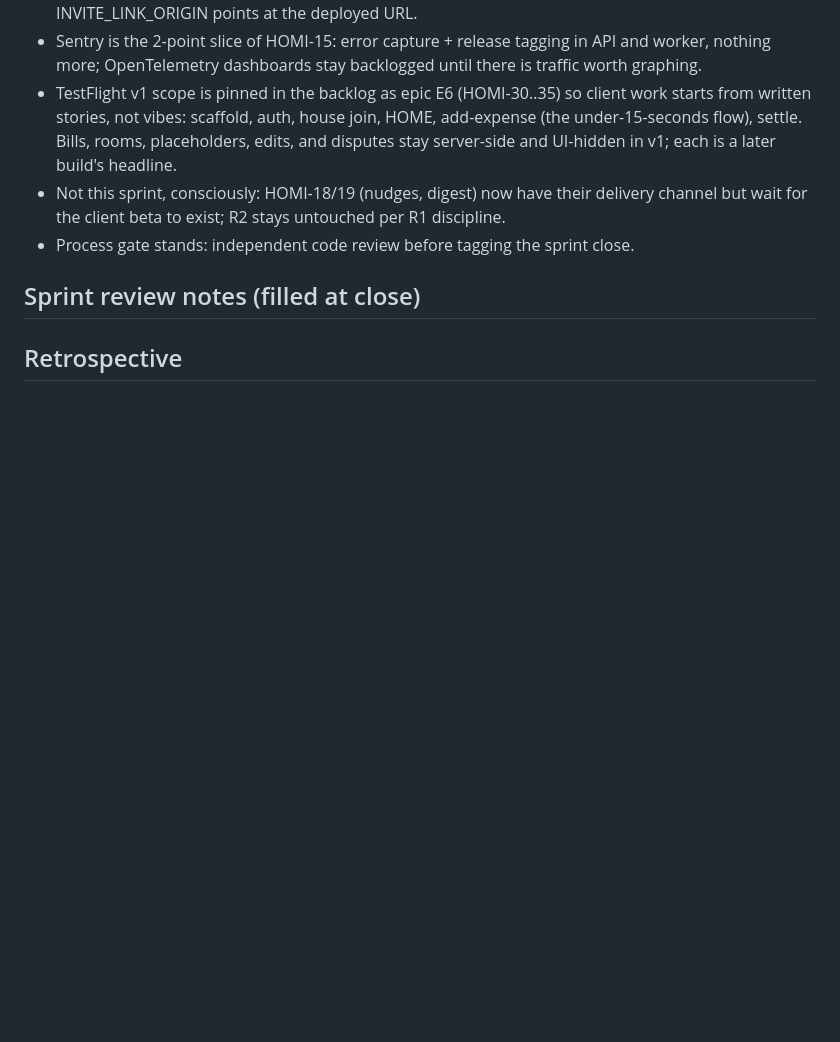
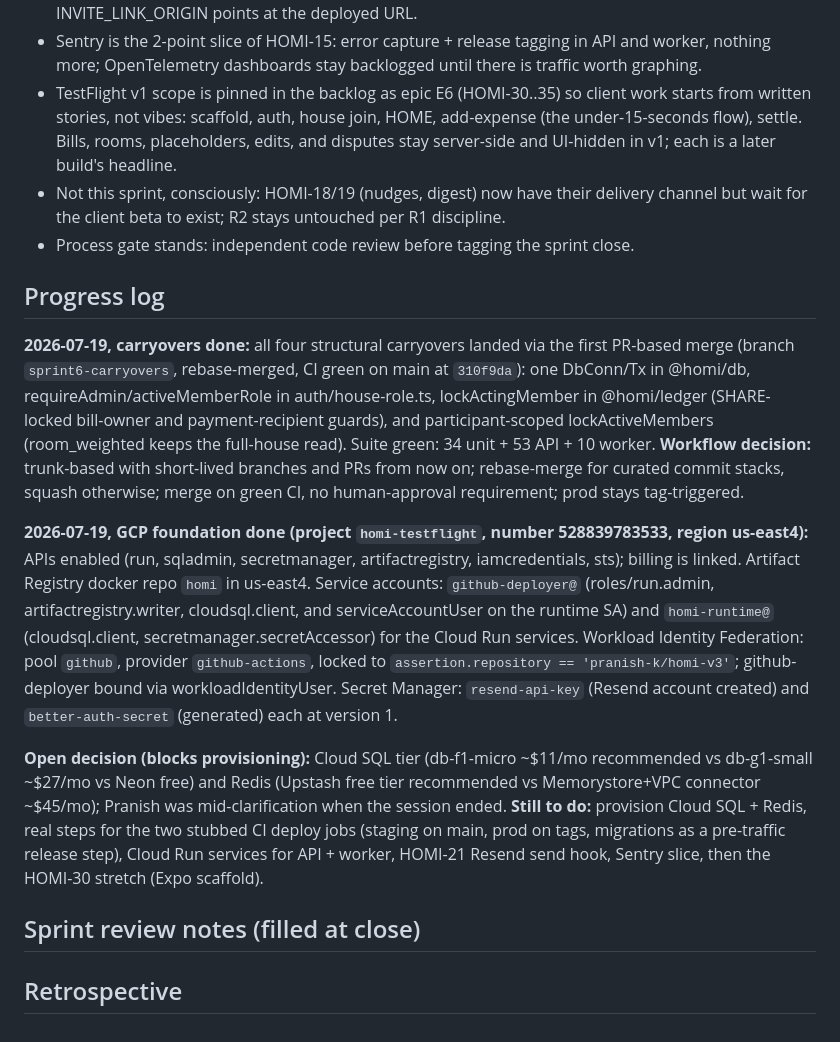
Before and after one commit to pranish-k/homi-v3, a Markdown page: docs/agile/SPRINT_06.md, the part around the change. Rendered like a GitHub page; blank space fills up the shorter version.

Commit message:
docs: Sprint 6 progress checkpoint (carryovers merged, GCP foundation, TestFlight v1 direction)

```diff
--- a/docs/agile/SPRINT_06.md
+++ b/docs/agile/SPRINT_06.md
@@ -36,6 +36,23 @@ and one drizzle connection type exported from @homi/db (replacing LedgerConn/DbC
 - Not this sprint, consciously: HOMI-18/19 (nudges, digest) now have their delivery channel but wait for the client beta to exist; R2 stays untouched per R1 discipline.
 - Process gate stands: independent code review before tagging the sprint close.
 
+## Progress log
+
+**2026-07-19, carryovers done:** all four structural carryovers landed via the first PR-based merge (branch `sprint6-carryovers`, rebase-merged, CI green on main at `310f9da`):
+one DbConn/Tx in @homi/db, requireAdmin/activeMemberRole in auth/house-role.ts, lockActingMember in @homi/ledger (SHARE-locked bill-owner and payment-recipient guards), and participant-scoped lockActiveMembers (room_weighted keeps the full-house read).
+Suite green: 34 unit + 53 API + 10 worker.
+**Workflow decision:** trunk-based with short-lived branches and PRs from now on; rebase-merge for curated commit stacks, squash otherwise; merge on green CI, no human-approval requirement; prod stays tag-triggered.
+
+**2026-07-19, GCP foundation done (project `homi-testflight`, number 528839783533, region us-east4):**
+APIs enabled (run, sqladmin, secretmanager, artifactregistry, iamcredentials, sts); billing is linked.
+Artifact Registry docker repo `homi` in us-east4.
+Service accounts: `github-deployer@` (roles/run.admin, artifactregistry.writer, cloudsql.client, and serviceAccountUser on the runtime SA) and `homi-runtime@` (cloudsql.client, secretmanager.secretAccessor) for the Cloud Run services.
+Workload Identity Federation: pool `github`, provider `github-actions`, locked to `assertion.repository == 'pranish-k/homi-v3'`; github-deployer bound via workloadIdentityUser.
+Secret Manager: `resend-api-key` (Resend account created) and `better-auth-secret` (generated) each at version 1.
+
+**Open decision (blocks provisioning):** Cloud SQL tier (db-f1-micro ~$11/mo recommended vs db-g1-small ~$27/mo vs Neon free) and Redis (Upstash free tier recommended vs Memorystore+VPC connector ~$45/mo); Pranish was mid-clarification when the session ended.
+**Still to do:** provision Cloud SQL + Redis, real steps for the two stubbed CI deploy jobs (staging on main, prod on tags, migrations as a pre-traffic release step), Cloud Run services for API + worker, HOMI-21 Resend send hook, Sentry slice, then the HOMI-30 stretch (Expo scaffold).
+
 ## Sprint review notes (filled at close)
 
 ## Retrospective
```
Also changed, not shown: PROGRESS.md (+11 -1 lines).
